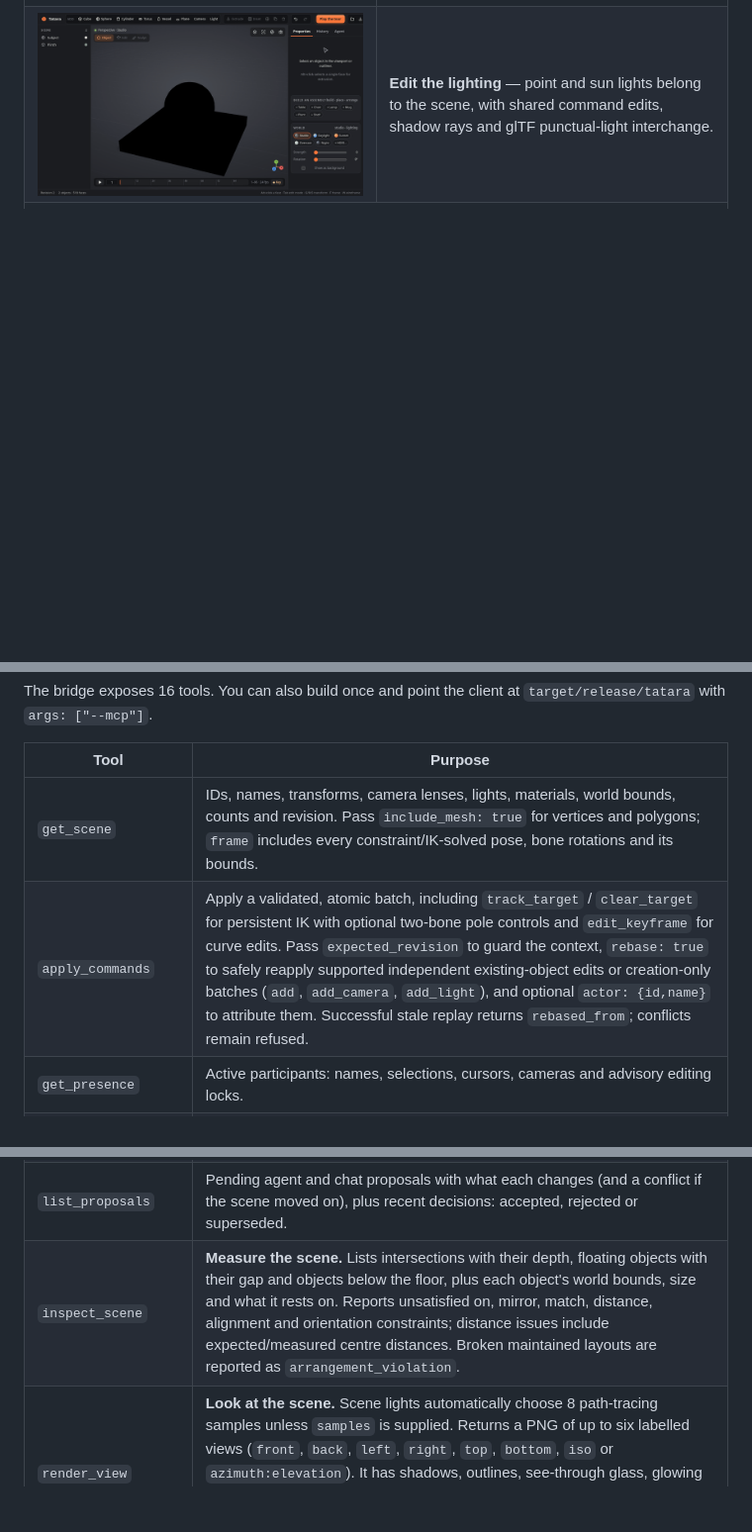
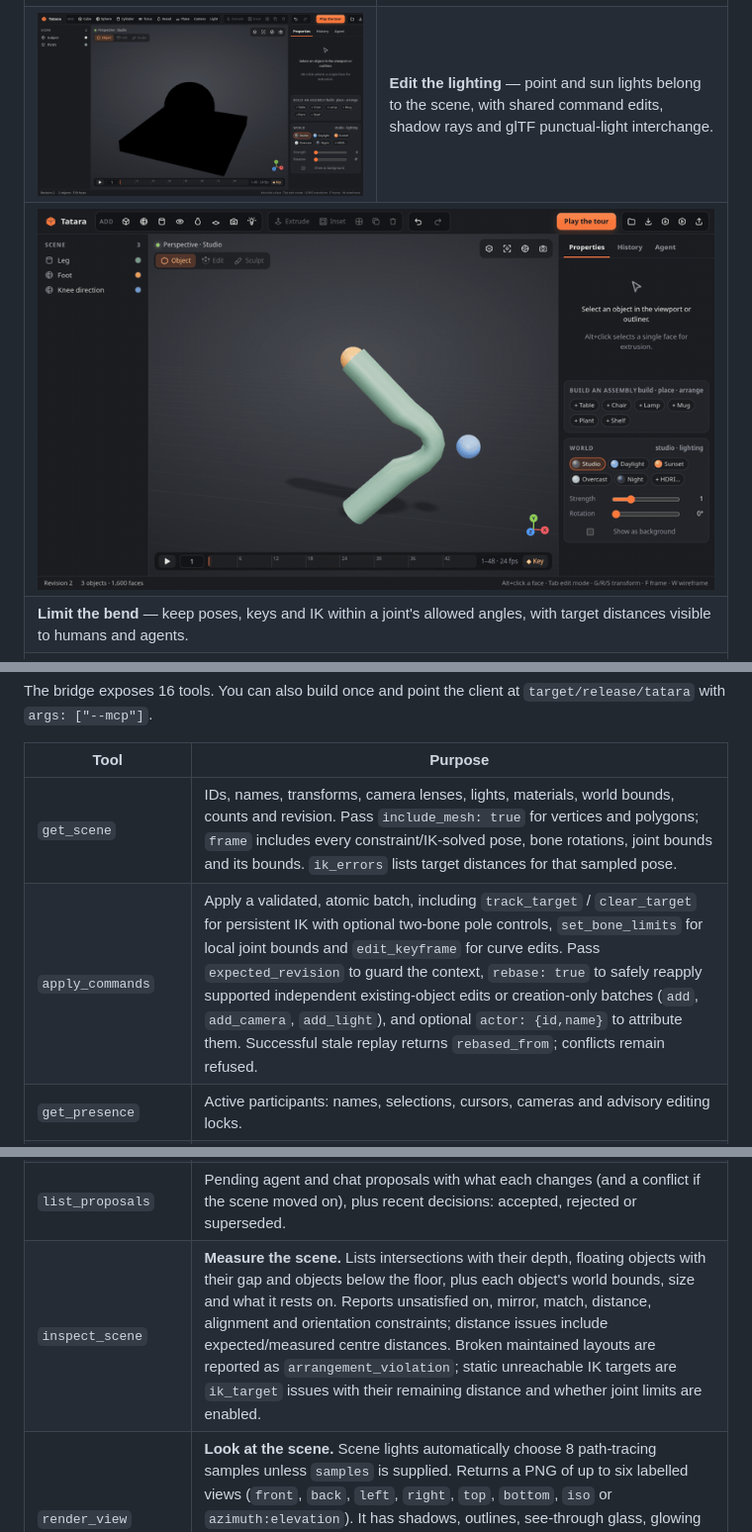
Before and after one commit to rsasaki0109/Tatara, a Markdown page: README.md, 3 parts joined by grey strips. Shown: that part at 99% size. Rendered like a GitHub page; pictures changed too: docs/media/jointLimits.gif (added); blank space fills up the shorter version.

Commit message:
Bound bone poses and IK with joint angle limits

```diff
--- a/README.md
+++ b/README.md
@@ -171,6 +171,10 @@ Create in your browser. Give your agent the same tools. Keep every edit inspecta
     <td><b>Edit the lighting</b> — point and sun lights belong to the scene, with shared command edits, shadow rays and glTF punctual-light interchange.</td>
   </tr>
   <tr>
+    <td colspan="2"><img src="docs/media/jointLimits.gif" alt="Set a knee's local bend limit to 60 degrees, show the remaining IK target distance, undo and redo the bounds, then clear them to restore the full pose"></td>
+  </tr>
+  <tr><td colspan="2"><b>Limit the bend</b> — keep poses, keys and IK within a joint's allowed angles, with target distances visible to humans and agents.</td></tr>
+  <tr>
     <td colspan="2"><img src="docs/media/poleTarget.gif" alt="Bind a two-bone leg to a foot target and a separate knee pole, reverse its bend, undo, then animate the pole while the foot stays planted"></td>
   </tr>
   <tr><td colspan="2"><b>Direct the bend</b> — control elbows and knees with an animated pole target, without keying each joint.</td></tr>
@@ -304,8 +309,8 @@ The bridge exposes 16 tools. You can also build once and point the client at `ta
 
 | Tool | Purpose |
 | --- | --- |
-| `get_scene` | IDs, names, transforms, camera lenses, lights, materials, world bounds, counts and revision. Pass `include_mesh: true` for vertices and polygons; `frame` includes every constraint/IK-solved pose, bone rotations and its bounds. |
-| `apply_commands` | Apply a validated, atomic batch, including `track_target` / `clear_target` for persistent IK with optional two-bone pole controls and `edit_keyframe` for curve edits. Pass `expected_revision` to guard the context, `rebase: true` to safely reapply supported independent existing-object edits or creation-only batches (`add`, `add_camera`, `add_light`), and optional `actor: {id,name}` to attribute them. Successful stale replay returns `rebased_from`; conflicts remain refused. |
+| `get_scene` | IDs, names, transforms, camera lenses, lights, materials, world bounds, counts and revision. Pass `include_mesh: true` for vertices and polygons; `frame` includes every constraint/IK-solved pose, bone rotations, joint bounds and its bounds. `ik_errors` lists target distances for that sampled pose. |
+| `apply_commands` | Apply a validated, atomic batch, including `track_target` / `clear_target` for persistent IK with optional two-bone pole controls, `set_bone_limits` for local joint bounds and `edit_keyframe` for curve edits. Pass `expected_revision` to guard the context, `rebase: true` to safely reapply supported independent existing-object edits or creation-only batches (`add`, `add_camera`, `add_light`), and optional `actor: {id,name}` to attribute them. Successful stale replay returns `rebased_from`; conflicts remain refused. |
 | `get_presence` | Active participants: names, selections, cursors, cameras and advisory editing locks. |
 | `update_presence` | Join or heartbeat with `actor: {id,name}`, optional `cursor: [u,v]` (0–1), `selection`, `editing` (object IDs) and `camera: {eye,target,fov}`. Heartbeat every 5–10 seconds. |
 | `leave_presence` | Remove the participant identified by `id` and release advisory locks. |
@@ -317,7 +322,7 @@ The bridge exposes 16 tools. You can also build once and point the client at `ta
 | `revise_step` | **Change an earlier step** (`step`, and its new `commands`) and replay everything after it, as one undo step. Pass `expected_revision` from `get_history` to reject stale edits. Refused, naming the step, if a later step no longer applies. |
 | `propose_changes` | **Offer changes for review.** `title`, then `commands` (like `apply_commands`) or `variants` (`[{"title", "commands"}]`, up to 6). Nothing changes until the person accepts one in the Proposals tray; returns the proposal ids. |
 | `list_proposals` | Pending agent and chat proposals with what each changes (and a conflict if the scene moved on), plus recent decisions: accepted, rejected or superseded. |
-| `inspect_scene` | **Measure the scene.** Lists intersections with their depth, floating objects with their gap and objects below the floor, plus each object's world bounds, size and what it rests on. Reports unsatisfied on, mirror, match, distance, alignment and orientation constraints; distance issues include expected/measured centre distances. Broken maintained layouts are reported as `arrangement_violation`. |
+| `inspect_scene` | **Measure the scene.** Lists intersections with their depth, floating objects with their gap and objects below the floor, plus each object's world bounds, size and what it rests on. Reports unsatisfied on, mirror, match, distance, alignment and orientation constraints; distance issues include expected/measured centre distances. Broken maintained layouts are reported as `arrangement_violation`; static unreachable IK targets are `ik_target` issues with their remaining distance and whether joint limits are enabled. |
 | `render_view` | **Look at the scene.** Scene lights automatically choose 8 path-tracing samples unless `samples` is supplied. Returns a PNG of up to six labelled views (`front`, `back`, `left`, `right`, `top`, `bottom`, `iso` or `azimuth:elevation`). It has shadows, outlines, see-through glass, glowing emission and a 1 m ground grid. Pass `object` to frame one object, `frame` to pose animation at that frame, and `samples` (1–256) to path trace the views instead. |
 | `render_image` | **Render a final image to a file.** Path traces a `view`, an `eye`/`target` camera, or a scene `camera` (ID or exact name, with its sampled lens and transform) at `size` (default 1280×720) with `samples` (default 128), optional depth of field (`aperture` in metres, `focus` distance, default the target) and a `transparent` `background`, and writes a `.png`. Pass `frames: [first, last]` for an animated PNG. |
 
```
Also changed, not shown: other parts of README.md (+8 -4 lines), 12 other files.
